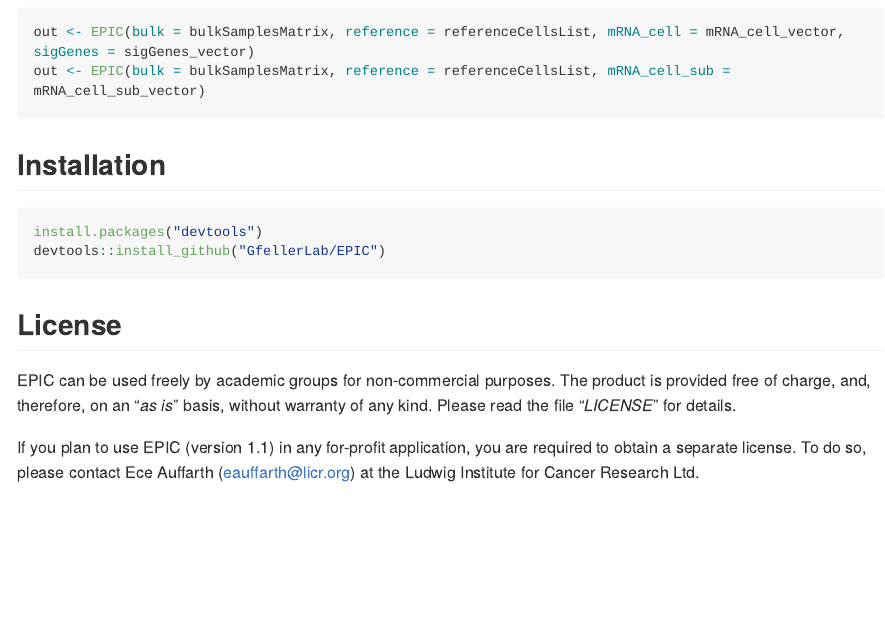
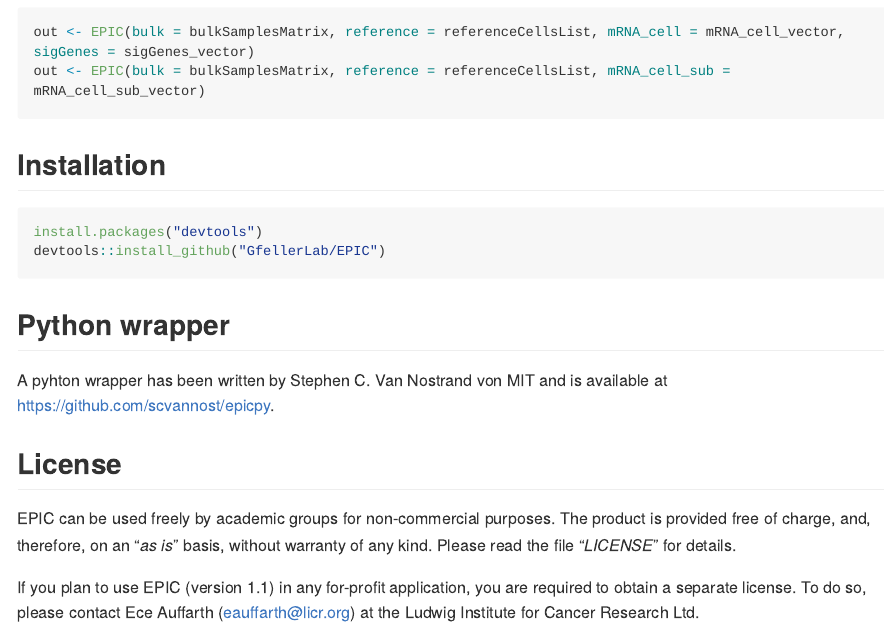
Before and after one commit to GfellerLab/EPIC, an R Markdown document (README.Rmd): the page in a window 1100 px wide, from 670 px down. Rendered offline with R 4.5, knitr and Pandoc, with nearby package versions; long lines of code are wrapped.

Commit message:
Added a link in EPIC documentation to a python wrapper for EPIC.

````diff
--- a/README.Rmd
+++ b/README.Rmd
@@ -48,6 +48,9 @@
 devtools::install_github("GfellerLab/EPIC")
 ```
 
+## Python wrapper
+A pyhton wrapper has been written by Stephen C. Van Nostrand von MIT and is
+available at <https://github.com/scvannost/epicpy>.
 
 ## License
 EPIC can be used freely by academic groups for non-commercial purposes. The
````
Also changed, not shown: vignettes/info.Rmd (+4 -0 lines).
